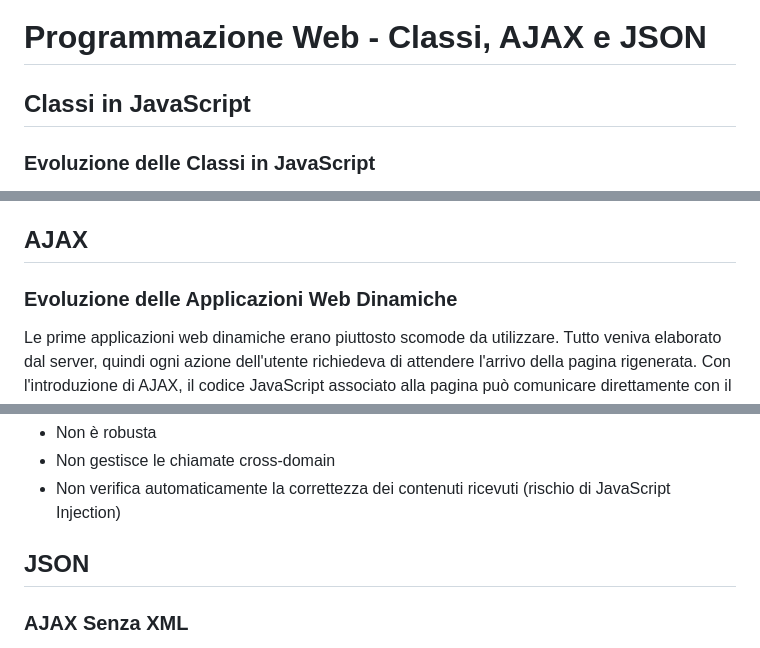
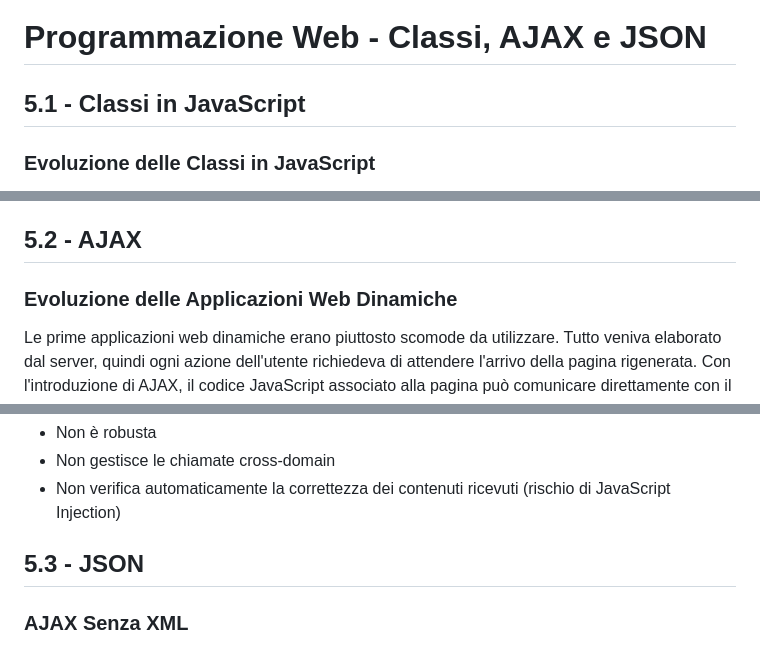
Before and after one commit to paganello/web-programming-24-25, a Markdown page: 05-Classi-AJAX-JSON.md, 3 parts joined by grey strips. GitHub-like rendering.

```diff
--- a/05-Classi-AJAX-JSON.md
+++ b/05-Classi-AJAX-JSON.md
@@ -1,6 +1,6 @@
 # Programmazione Web - Classi, AJAX e JSON
 
-## Classi in JavaScript
+## 5.1 - Classi in JavaScript
 
 ### Evoluzione delle Classi in JavaScript
 
@@ -105,7 +105,7 @@ Rispetto al vecchio modello basato su funzioni, le classi moderne di JavaScript
 - Una separazione tra oggetti e funzioni: un oggetto definito su una classe è solo un oggetto e non anche una funzione
 - La perdita del dualismo oggetto/funzione che caratterizzava il vecchio modello (che rimane comunque valido)
 
-## AJAX
+## 5.2 - AJAX
 
 ### Evoluzione delle Applicazioni Web Dinamiche
 
@@ -182,7 +182,7 @@ Tipicamente, non si lavora direttamente al livello dell'oggetto XMLHttpRequest,
 - Non gestisce le chiamate cross-domain
 - Non verifica automaticamente la correttezza dei contenuti ricevuti (rischio di JavaScript Injection)
 
-## JSON
+## 5.3 - JSON
 
 ### AJAX Senza XML
 
```
Also changed, not shown: 06-AJAX-jQuery.md (added, +340 -0 lines).
